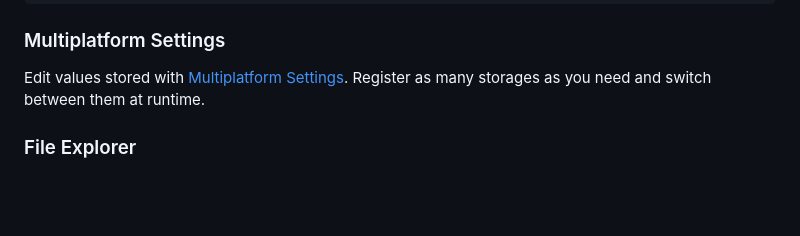
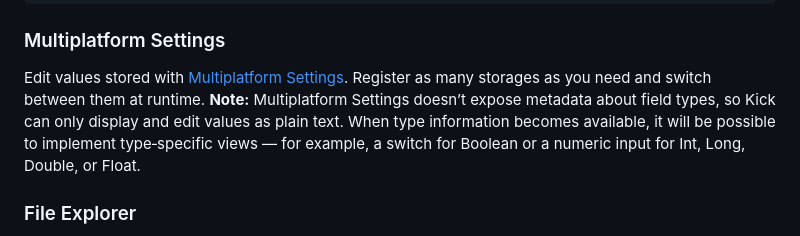
Before and after one commit to bartwell/kick, a Markdown page: README.md, the part around the change printed below. Drawn GitHub-style; blank space fills up the shorter version.

Commit message:
Multiplatform Settings note in Readme

```diff
--- a/README.md
+++ b/README.md
@@ -133,6 +133,7 @@ Napier.base(object : Antilog() {
 ### Multiplatform Settings
 
 Edit values stored with [Multiplatform Settings](https://github.com/russhwolf/multiplatform-settings). Register as many storages as you need and switch between them at runtime.
+**Note:** Multiplatform Settings doesn’t expose metadata about field types, so Kick can only display and edit values as plain text. When type information becomes available, it will be possible to implement type‑specific views — for example, a switch for Boolean or a numeric input for Int, Long, Double, or Float.
 
 ### File Explorer
 
```
Also changed, not shown: other parts of README.md (+1 -1 lines).
